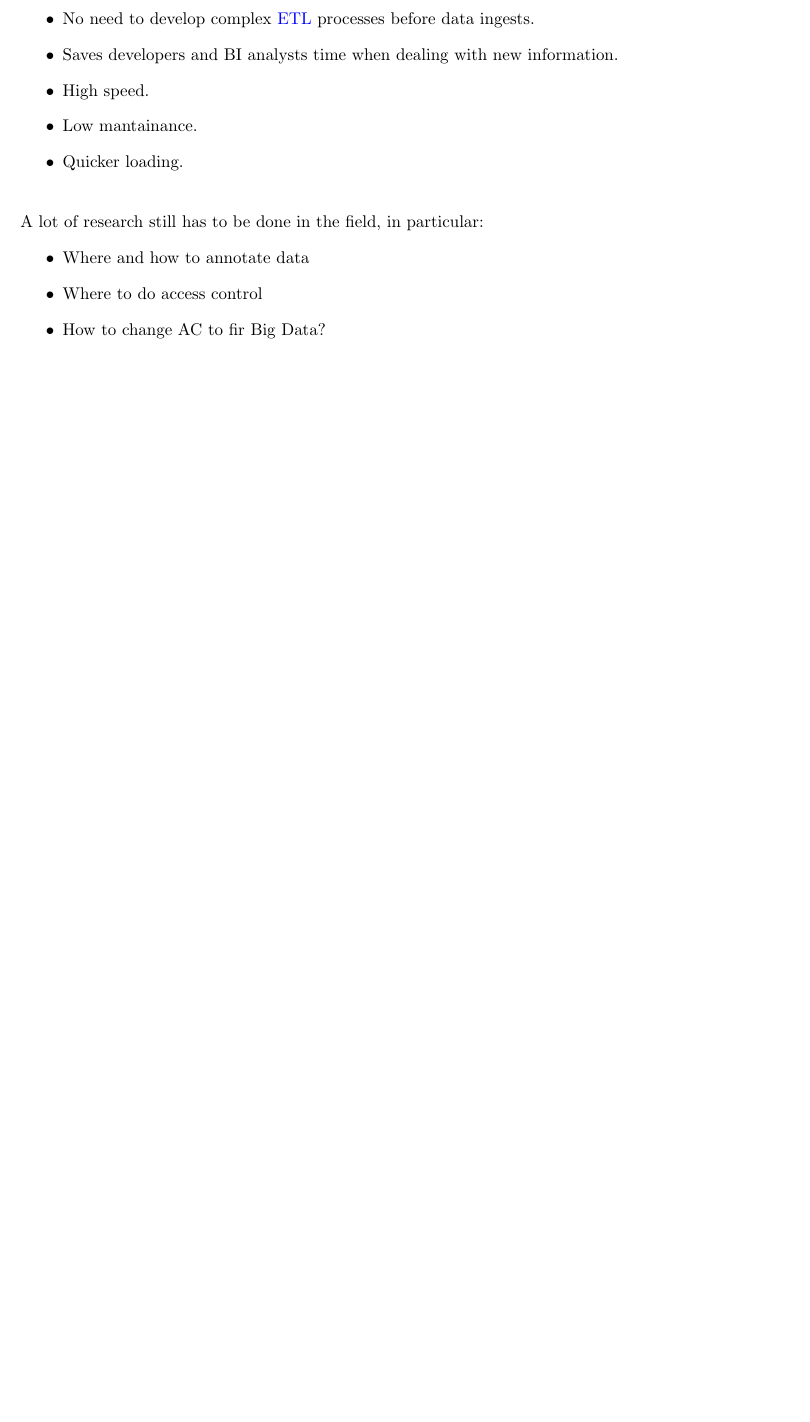
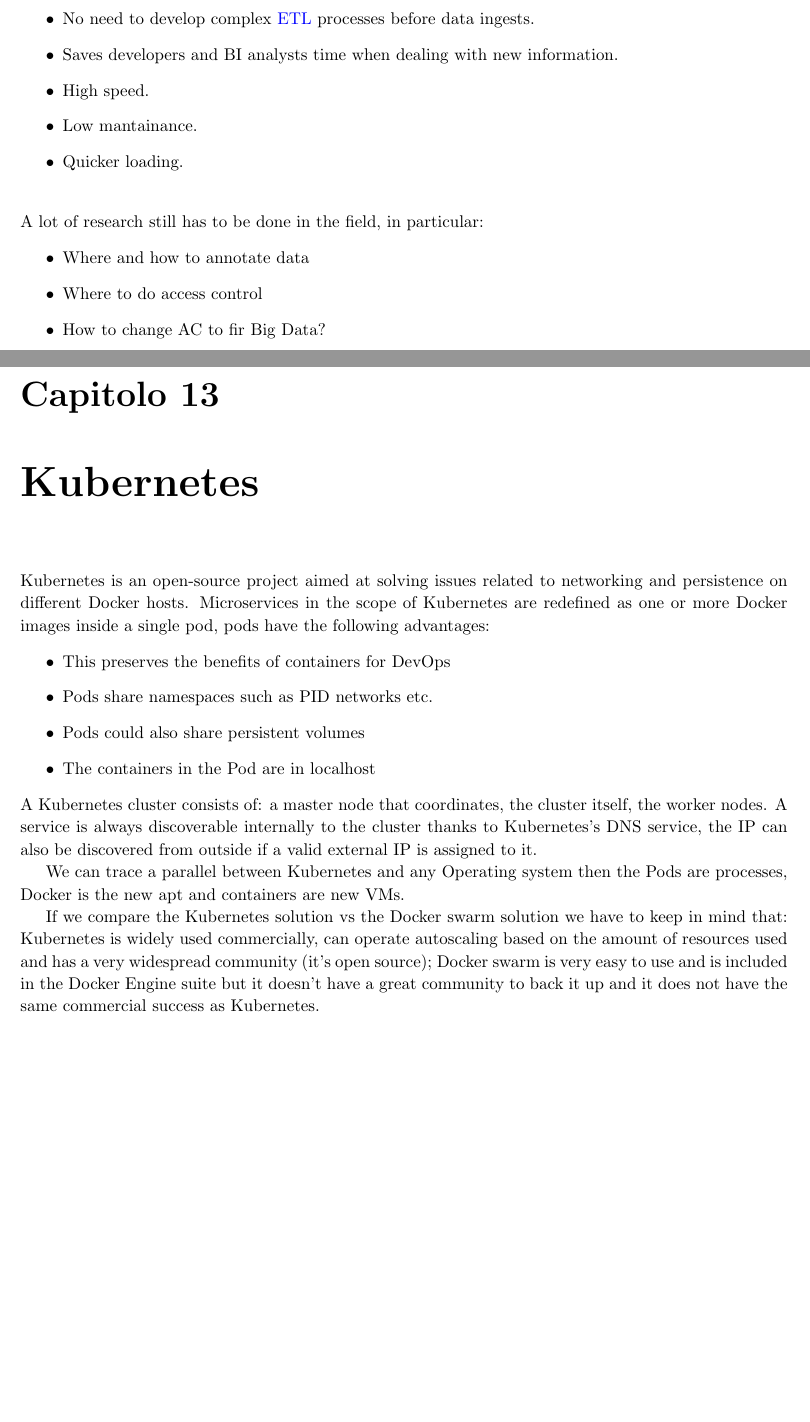
Before and after one commit to S3gmentati0nFaultUni/Cloudy-notes, a LaTeX book (Cloud.tex, which reads src/Kubernetes.tex): part of page 64 of 64 before the commit and two parts of pages 64 and 65 of 65 after it, the two joined at a grey line, cut so that both start at the same text, the shorter picture padded with empty space. Compiled offline with pdfLaTeX.

Commit message:
Added a new part about Kubernetes

```diff
--- a/Cloud.tex
+++ b/Cloud.tex
@@ -29,6 +29,7 @@
 \incl{PaaS.tex}
 \incl{Data_governance_and_management.tex}
 \incl{Container_docker_compose_swarm.tex}
+\incl{Kubernetes.tex}
 
 
 \end{document}
--- /dev/null
+++ b/src/Kubernetes.tex
@@ -0,0 +1,22 @@
+\chapter{Kubernetes}
+Kubernetes is an open-source project aimed at solving issues related to networking and persistence
+on different Docker hosts. Microservices in the scope of Kubernetes are redefined as one or more
+Docker images inside a single pod, pods have the following advantages:
+\begin{itemize}
+	\item This preserves the benefits of containers for DevOps
+	\item Pods share namespaces such as PID networks etc.
+	\item Pods could also share persistent volumes
+	\item The containers in the Pod are in localhost
+\end{itemize}
+A Kubernetes cluster consists of: a master node that coordinates, the cluster itself, the worker
+nodes. A service is always discoverable internally to the cluster thanks to Kubernetes's DNS
+service, the IP can also be discovered from outside if a valid external IP is assigned to it.
+
+We can trace a parallel between Kubernetes and any Operating system then the Pods are processes,
+Docker is the new apt and containers are new VMs.
+
+If we compare the Kubernetes solution vs the Docker swarm solution we have to keep in mind that:
+Kubernetes is widely used commercially, can operate autoscaling based on the amount of resources
+used and has a very widespread community (it's open source); Docker swarm is very easy to use and is
+included in the Docker Engine suite but it doesn't have a great community to back it up and it does
+not have the same commercial success as Kubernetes.
```
